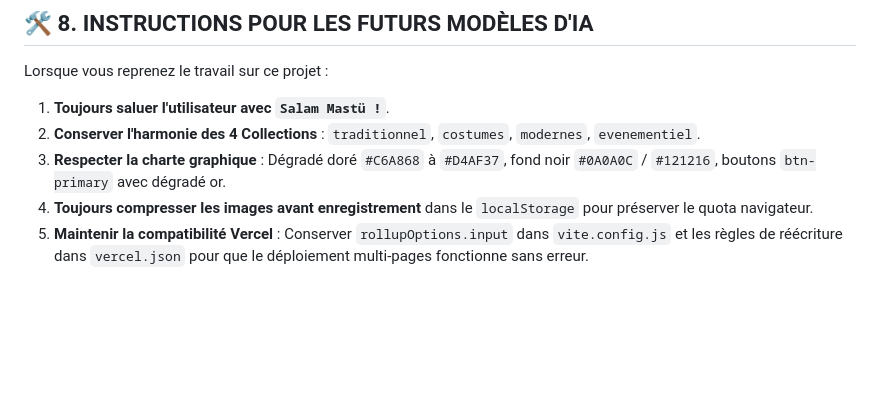
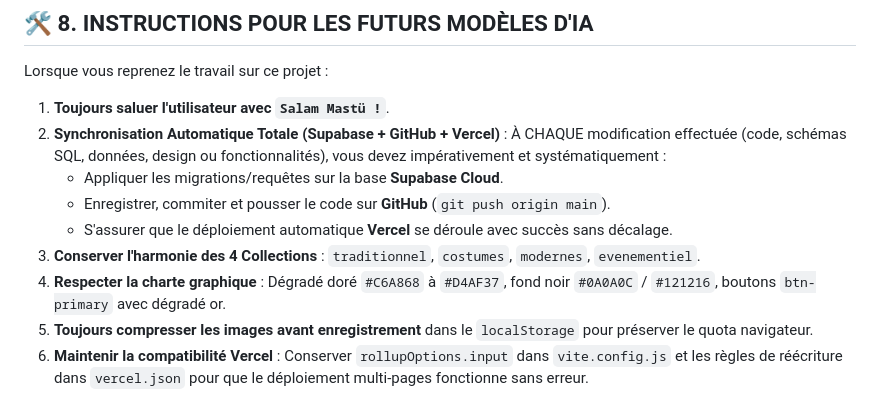
Before and after one commit to juufkhadim1008-collab/frere-mixage, a Markdown page: GEMINI.md, the part around the change. Rendered like a GitHub page; blank space fills up the shorter version.

Commit message:
docs(rules): ajout de la consigne obligatoire de synchronisation automatique Supabase, GitHub et Vercel a chaque modification

```diff
--- a/GEMINI.md
+++ b/GEMINI.md
@@ -164,7 +164,11 @@ frere-mixage/
 
 Lorsque vous reprenez le travail sur ce projet :
 1. **Toujours saluer l'utilisateur avec `Salam Mastü !`**.
-2. **Conserver l'harmonie des 4 Collections** : `traditionnel`, `costumes`, `modernes`, `evenementiel`.
-3. **Respecter la charte graphique** : Dégradé doré `#C6A868` à `#D4AF37`, fond noir `#0A0A0C` / `#121216`, boutons `btn-primary` avec dégradé or.
-4. **Toujours compresser les images avant enregistrement** dans le `localStorage` pour préserver le quota navigateur.
-5. **Maintenir la compatibilité Vercel** : Conserver `rollupOptions.input` dans `vite.config.js` et les règles de réécriture dans `vercel.json` pour que le déploiement multi-pages fonctionne sans erreur.
+2. **Synchronisation Automatique Totale (Supabase + GitHub + Vercel)** : À CHAQUE modification effectuée (code, schémas SQL, données, design ou fonctionnalités), vous devez impérativement et systématiquement :
+   - Appliquer les migrations/requêtes sur la base **Supabase Cloud**.
+   - Enregistrer, commiter et pousser le code sur **GitHub** (`git push origin main`).
+   - S'assurer que le déploiement automatique **Vercel** se déroule avec succès sans décalage.
+3. **Conserver l'harmonie des 4 Collections** : `traditionnel`, `costumes`, `modernes`, `evenementiel`.
+4. **Respecter la charte graphique** : Dégradé doré `#C6A868` à `#D4AF37`, fond noir `#0A0A0C` / `#121216`, boutons `btn-primary` avec dégradé or.
+5. **Toujours compresser les images avant enregistrement** dans le `localStorage` pour préserver le quota navigateur.
+6. **Maintenir la compatibilité Vercel** : Conserver `rollupOptions.input` dans `vite.config.js` et les règles de réécriture dans `vercel.json` pour que le déploiement multi-pages fonctionne sans erreur.
```
